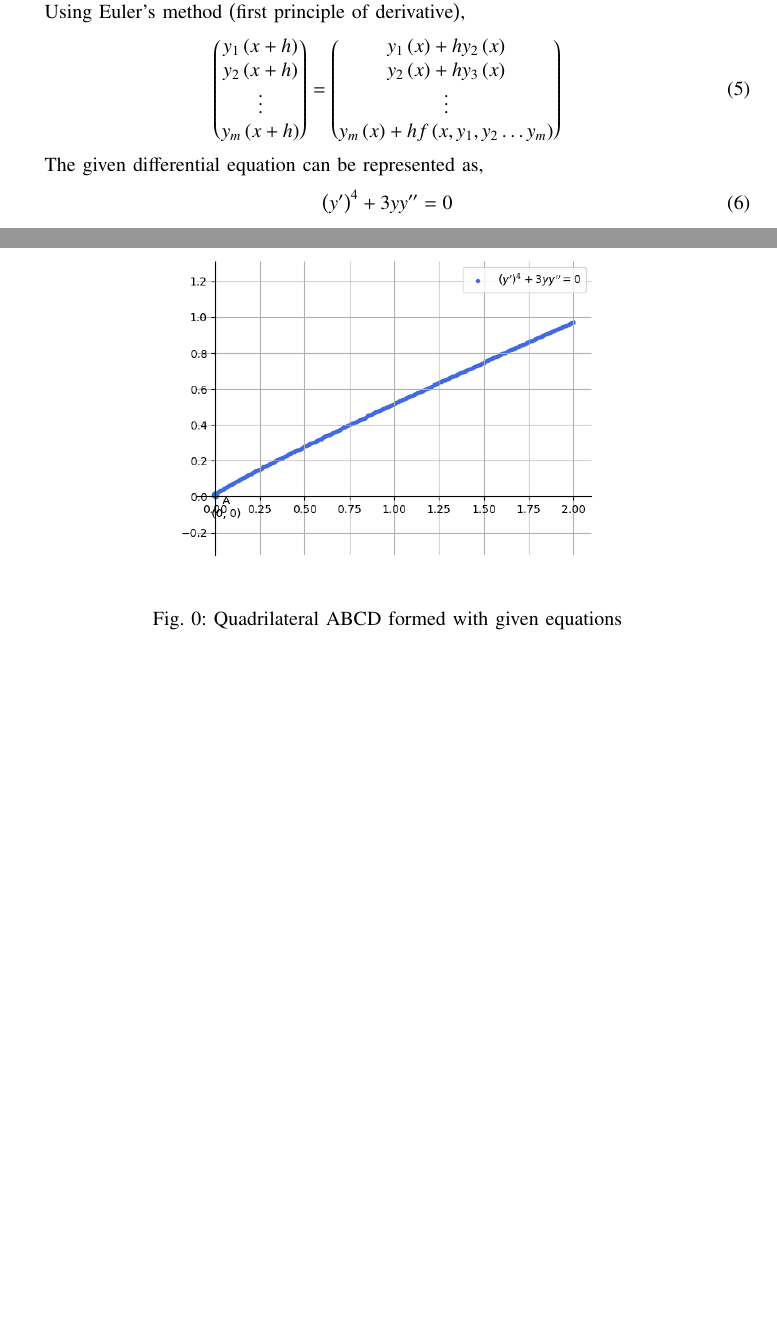
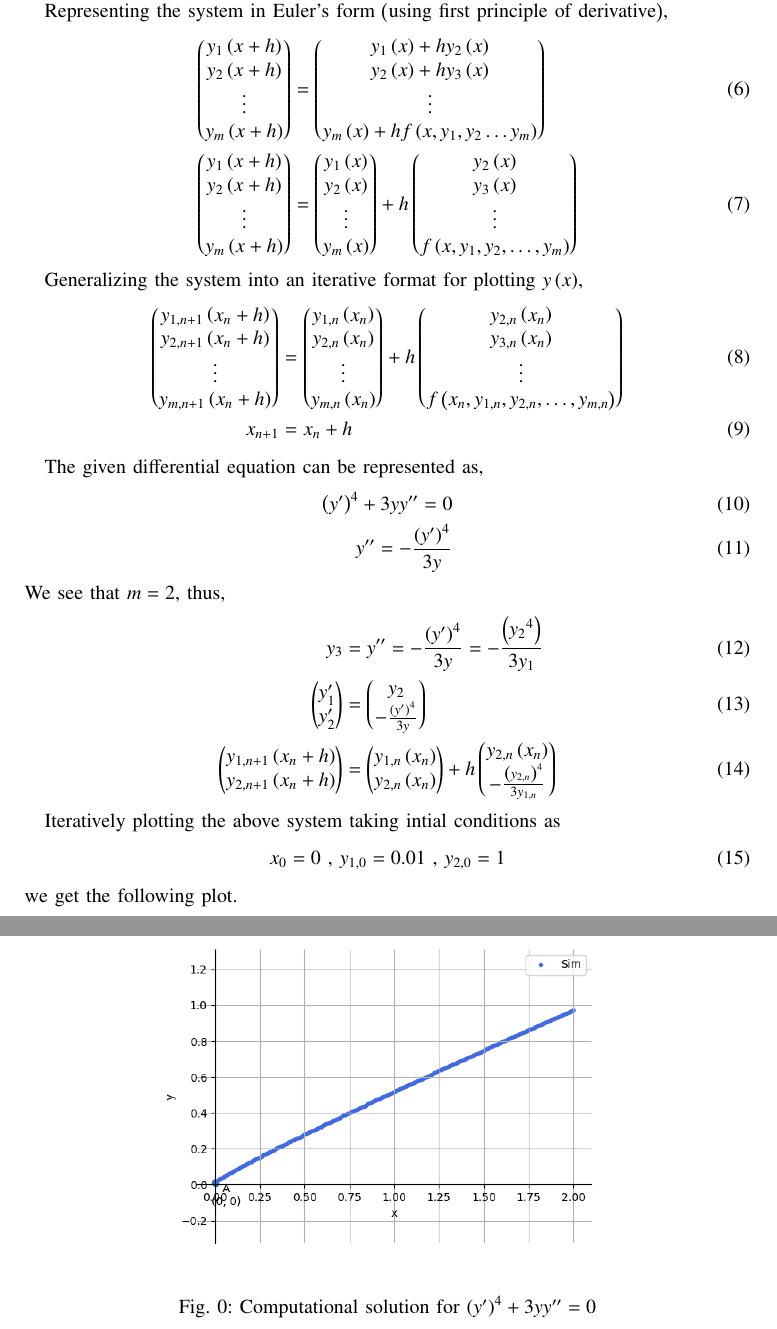
Before and after one commit to agamjotsingh1/EE1003, a LaTeX paper (diffeq/ncert/9.1.3/main.tex): two parts of pages 1 and 2 of 2 before the commit and two parts of pages 2 and 3 of 3 after it, joined at a grey line, cut so that both start at the same text, the shorter picture padded with empty space. Compiled offline with pdfLaTeX.

Commit message:
9.1.3 ncert final

```diff
--- a/diffeq/ncert/9.1.3/main.tex
+++ b/diffeq/ncert/9.1.3/main.tex
@@ -80,20 +87,40 @@ Let $y_1 = y$, $y_2 = y^{\prime}$, $y_3 = y^{\prime\prime} \dots$, $y_m = y^{m -
 \end{align}
 Here, $f$ is described by the given differential equation. The initial conditions $y_1\brak{x_0} = K_1$, $y_2\brak{x_0} = K_2$, $\dots$, $y_m\brak{x_0} = K_m$.
 
-Using Euler's method \brak{\text{first principle of derivative}},
+Representing the system in Euler's form \brak{\text{using first principle of derivative}},
 \begin{align}
-    \myvec{y_1\brak{x + h}\\y_2\brak{x + h}\\\vdots\\y_m\brak{x + h}} = \myvec{y_1\brak{x} + hy_2\brak{x}\\y_2\brak{x} + hy_3\brak{x}\\\vdots\\y_m\brak{x} + hf\brak{x, y_1, y_2 \dots y_m}}
+    \myvec{y_1\brak{x + h}\\y_2\brak{x + h}\\\vdots\\y_m\brak{x + h}} &= \myvec{y_1\brak{x} + hy_2\brak{x}\\y_2\brak{x} + hy_3\brak{x}\\\vdots\\y_m\brak{x} + hf\brak{x, y_1, y_2 \dots y_m}}\\
+    \myvec{y_1\brak{x + h}\\y_2\brak{x + h}\\\vdots\\y_m\brak{x + h}} &= \myvec{y_1\brak{x}\\y_2\brak{x}\\\vdots\\y_m\brak{x}} + h\myvec{y_2\brak{x}\\y_3\brak{x}\\\vdots\\f\brak{x, y_1, y_2, \dots, y_m}}
+\end{align}
+
+Generalizing the system into an iterative format for plotting $y\brak{x}$,
+\begin{align}
+    \myvec{y_{1, n + 1}\brak{x_n + h}\\y_{2, n + 1}\brak{x_n + h}\\\vdots\\y_{m, n + 1}\brak{x_n + h}} &= \myvec{y_{1, n}\brak{x_n}\\y_{2, n}\brak{x_n}\\\vdots\\y_{m, n} \brak{x_n}} + h\myvec{y_{2, n}\brak{x_n}\\y_{3, n}\brak{x_n}\\\vdots\\f\brak{x_n, y_{1, n}, y_{2, n}, \dots, y_{m, n}}}\\
+    x_{n + 1} &= x_{n} + h
 \end{align}
 
 The given differential equation can be represented as,
 \begin{align}
-    \brak{y^{\prime}}^4 + 3yy^{\prime\prime} = 0
+    \brak{y^{\prime}}^4 + 3yy^{\prime\prime} = 0\\
+    y^{\prime\prime} = -\frac{\brak{y^{\prime}}^4}{3y}
 \end{align}
+We see that $m = 2$, thus,
+\begin{align}
+    y_3 &= y^{\prime\prime} = -\frac{\brak{y^{\prime}}^4}{3y} = -\frac{\brak{{y_2}^4}}{3y_1}\\
+    \myvec{y_1^{\prime}\\y_2^{\prime}} &= \myvec{y_2\\-\frac{\brak{y^{\prime}}^4}{3y}}\\
+    \myvec{y_{1, n + 1}\brak{x_n + h}\\y_{2, n + 1}\brak{x_n + h}} &= \myvec{y_{1, n}\brak{x_n}\\y_{2, n}\brak{x_n}} + h\myvec{y_{2, n}\brak{x_n}\\-\frac{\brak{y_{2, n}}^4}{3y_{1, n}}}
+\end{align}
+
+Iteratively plotting the above system taking intial conditions as
+\begin{align}
+    x_0 = 0 \text{ , } y_{1, 0} = 0.01 \text{ , } y_{2, 0} = 1
+\end{align}
+we get the following plot.
 
 \begin{figure}[h!]
    \centering
-   \includegraphics[width=0.7\linewidth]{figs/graph.png}
-   \caption{Quadrilateral ABCD formed with given equations}
+   \includegraphics[width=0.7\columnwidth]{figs/graph.png}
+   \caption{Computational solution for $\brak{y^{\prime}}^4 + 3yy^{\prime\prime} = 0$}
    \label{label}
 \end{figure}
 
```
Also changed, not shown: diffeq/ncert/9.1.3/codes/graph.py (+24 -10 lines), diffeq/ncert/9.1.3/codes/points.c (+9 -6 lines), diffeq/ncert/9.1.3/figs/graph.png, diffeq/ncert/9.1.3/main.pdf, diffeq/ncert/9.1.3/main.tex (15 more changed lines), 3 other files.
